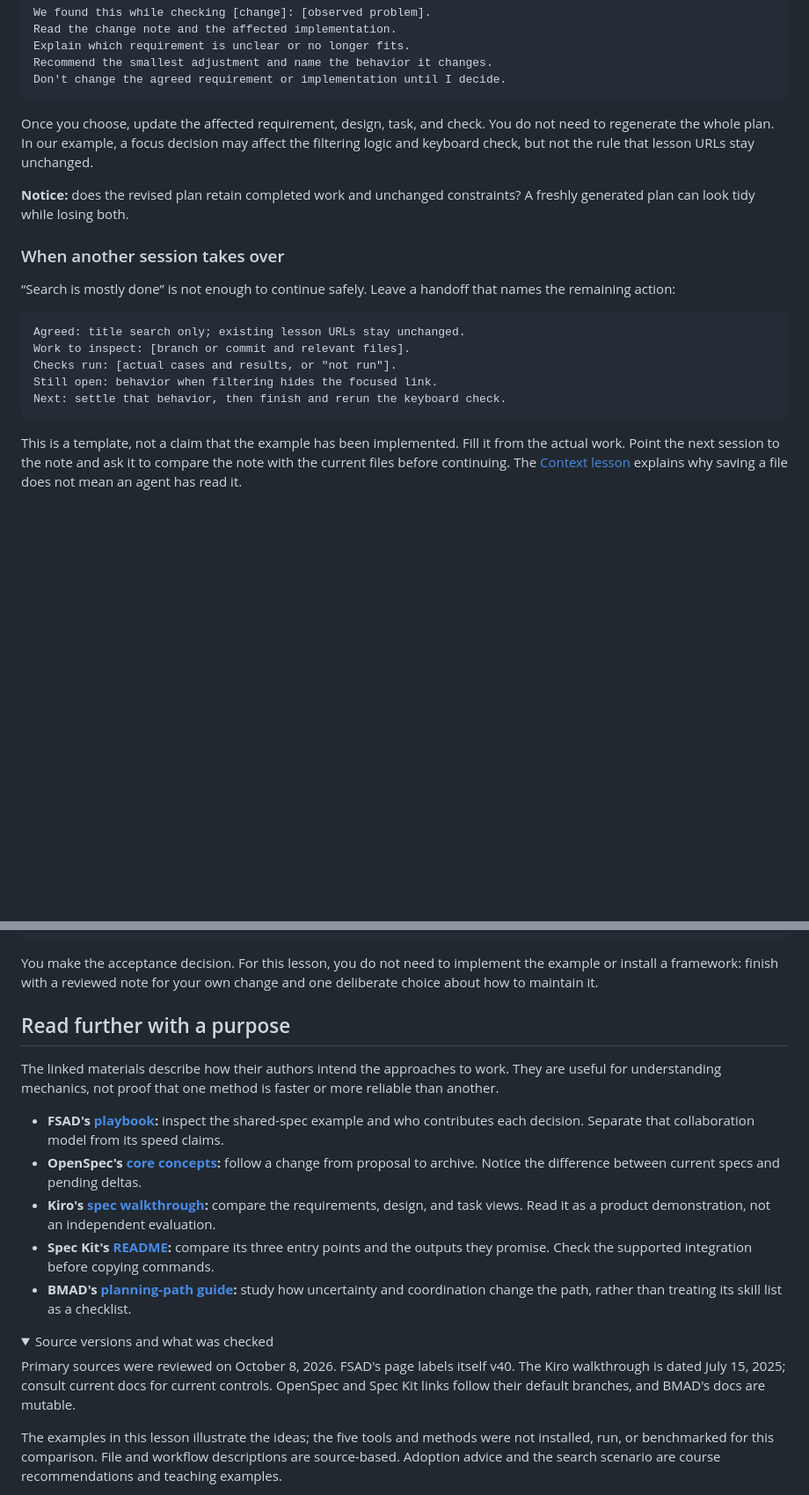
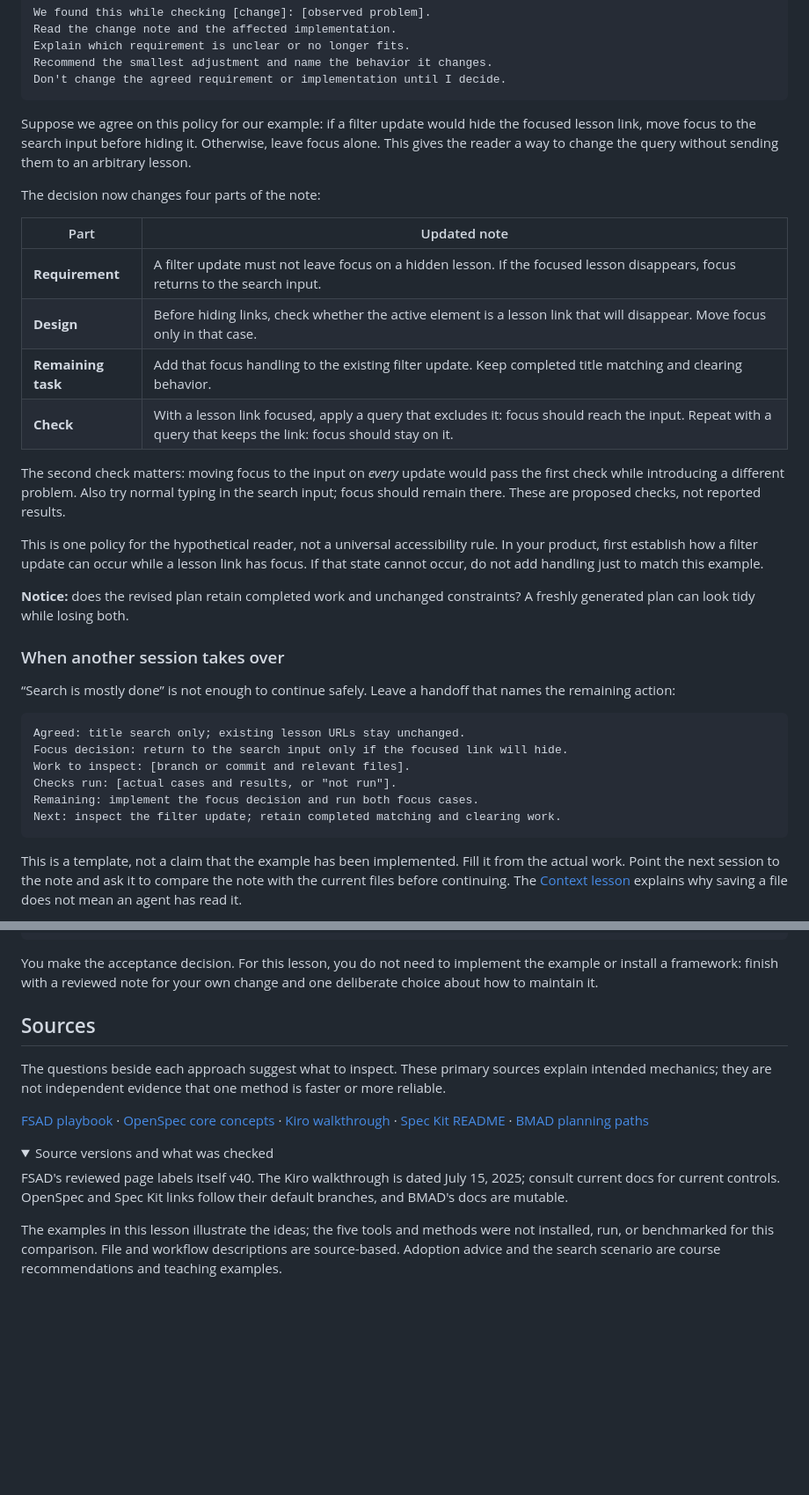
Before and after one commit to cymkd-simakovicveljko/agentic-workshop, a Markdown page: sections/health-checker/07-optional-flavors.md, 2 parts joined by grey strips. Shown at 88% size. GitHub-like rendering; folded sections open; blank space fills up the shorter version.

````diff
--- a/sections/health-checker/07-optional-flavors.md
+++ b/sections/health-checker/07-optional-flavors.md
@@ -97,7 +97,20 @@ Recommend the smallest adjustment and name the behavior it changes.
 Don't change the agreed requirement or implementation until I decide.
 ```
 
-Once you choose, update the affected requirement, design, task, and check. You do not need to regenerate the whole plan. In our example, a focus decision may affect the filtering logic and keyboard check, but not the rule that lesson URLs stay unchanged.
+Suppose we agree on this policy for our example: if a filter update would hide the focused lesson link, move focus to the search input before hiding it. Otherwise, leave focus alone. This gives the reader a way to change the query without sending them to an arbitrary lesson.
+
+The decision now changes four parts of the note:
+
+| Part | Updated note |
+| --- | --- |
+| **Requirement** | A filter update must not leave focus on a hidden lesson. If the focused lesson disappears, focus returns to the search input. |
+| **Design** | Before hiding links, check whether the active element is a lesson link that will disappear. Move focus only in that case. |
+| **Remaining task** | Add that focus handling to the existing filter update. Keep completed title matching and clearing behavior. |
+| **Check** | With a lesson link focused, apply a query that excludes it: focus should reach the input. Repeat with a query that keeps the link: focus should stay on it. |
+
+The second check matters: moving focus to the input on *every* update would pass the first check while introducing a different problem. Also try normal typing in the search input; focus should remain there. These are proposed checks, not reported results.
+
+This is one policy for the hypothetical reader, not a universal accessibility rule. In your product, first establish how a filter update can occur while a lesson link has focus. If that state cannot occur, do not add handling just to match this example.
 
 **Notice:** does the revised plan retain completed work and unchanged constraints? A freshly generated plan can look tidy while losing both.
 
@@ -107,10 +120,11 @@ Once you choose, update the affected requirement, design, task, and check. You d
 
 ```text
 Agreed: title search only; existing lesson URLs stay unchanged.
+Focus decision: return to the search input only if the focused link will hide.
 Work to inspect: [branch or commit and relevant files].
 Checks run: [actual cases and results, or "not run"].
-Still open: behavior when filtering hides the focused link.
-Next: settle that behavior, then finish and rerun the keyboard check.
+Remaining: implement the focus decision and run both focus cases.
+Next: inspect the filter update; retain completed matching and clearing work.
 ```
 
 This is a template, not a claim that the example has been implemented. Fill it from the actual work. Point the next session to the note and ask it to compare the note with the current files before continuing. The [Context lesson](../foundations/context.md) explains why saving a file does not mean an agent has read it.
@@ -374,20 +381,16 @@ Don't mark unrun checks as passed or declare the change accepted for me.
 
 You make the acceptance decision. For this lesson, you do not need to implement the example or install a framework: finish with a reviewed note for your own change and one deliberate choice about how to maintain it.
 
-## Read further with a purpose
+## Sources
 
-The linked materials describe how their authors intend the approaches to work. They are useful for understanding mechanics, not proof that one method is faster or more reliable than another.
+The questions beside each approach suggest what to inspect. These primary sources explain intended mechanics; they are not independent evidence that one method is faster or more reliable.
 
-- **FSAD's [playbook](https://dejan-kh.github.io/fsad_playbook_live/fsad-playbook.html):** inspect the shared-spec example and who contributes each decision. Separate that collaboration model from its speed claims.
-- **OpenSpec's [core concepts](https://github.com/Fission-AI/OpenSpec/blob/main/docs/overview.md):** follow a change from proposal to archive. Notice the difference between current specs and pending deltas.
-- **Kiro's [spec walkthrough](https://kiro.dev/blog/from-chat-to-specs-deep-dive/):** compare the requirements, design, and task views. Read it as a product demonstration, not an independent evaluation.
-- **Spec Kit's [README](https://github.com/github/spec-kit):** compare its three entry points and the outputs they promise. Check the supported integration before copying commands.
-- **BMAD's [planning-path guide](https://docs.bmad-method.org/plan/choose-a-planning-path/):** study how uncertainty and coordination change the path, rather than treating its skill list as a checklist.
+[FSAD playbook](https://dejan-kh.github.io/fsad_playbook_live/fsad-playbook.html) · [OpenSpec core concepts](https://github.com/Fission-AI/OpenSpec/blob/main/docs/overview.md) · [Kiro walkthrough](https://kiro.dev/blog/from-chat-to-specs-deep-dive/) · [Spec Kit README](https://github.com/github/spec-kit) · [BMAD planning paths](https://docs.bmad-method.org/plan/choose-a-planning-path/)
 
 <details>
 <summary>Source versions and what was checked</summary>
 
-Primary sources were reviewed on October 8, 2026. FSAD's page labels itself v40. The Kiro walkthrough is dated July 15, 2025; consult current docs for current controls. OpenSpec and Spec Kit links follow their default branches, and BMAD's docs are mutable.
+FSAD's reviewed page labels itself v40. The Kiro walkthrough is dated July 15, 2025; consult current docs for current controls. OpenSpec and Spec Kit links follow their default branches, and BMAD's docs are mutable.
 
 The examples in this lesson illustrate the ideas; the five tools and methods were not installed, run, or benchmarked for this comparison. File and workflow descriptions are source-based. Adoption advice and the search scenario are course recommendations and teaching examples.
 
````
Also changed, not shown: other parts of sections/health-checker/07-optional-flavors.md (+31 -38 lines).
